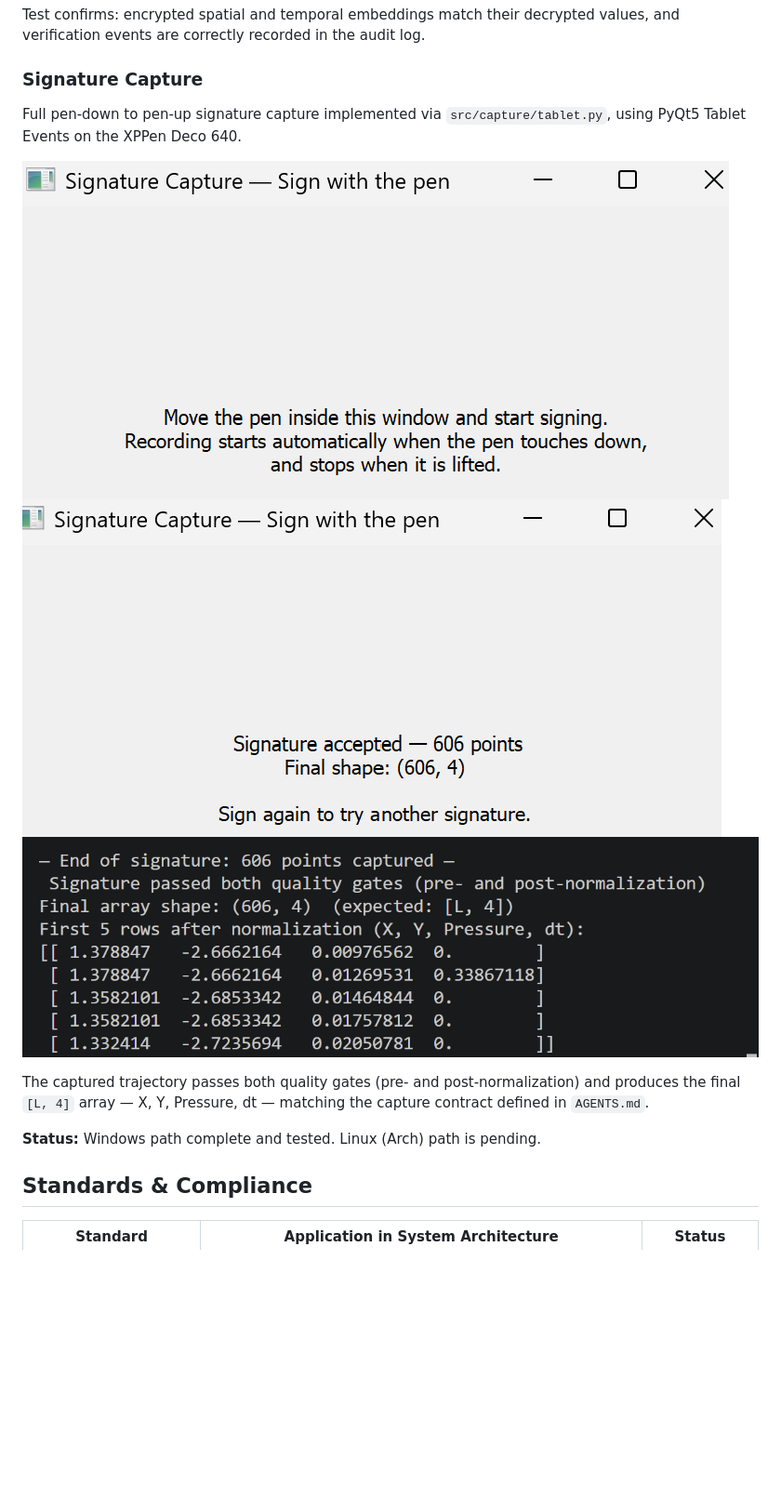
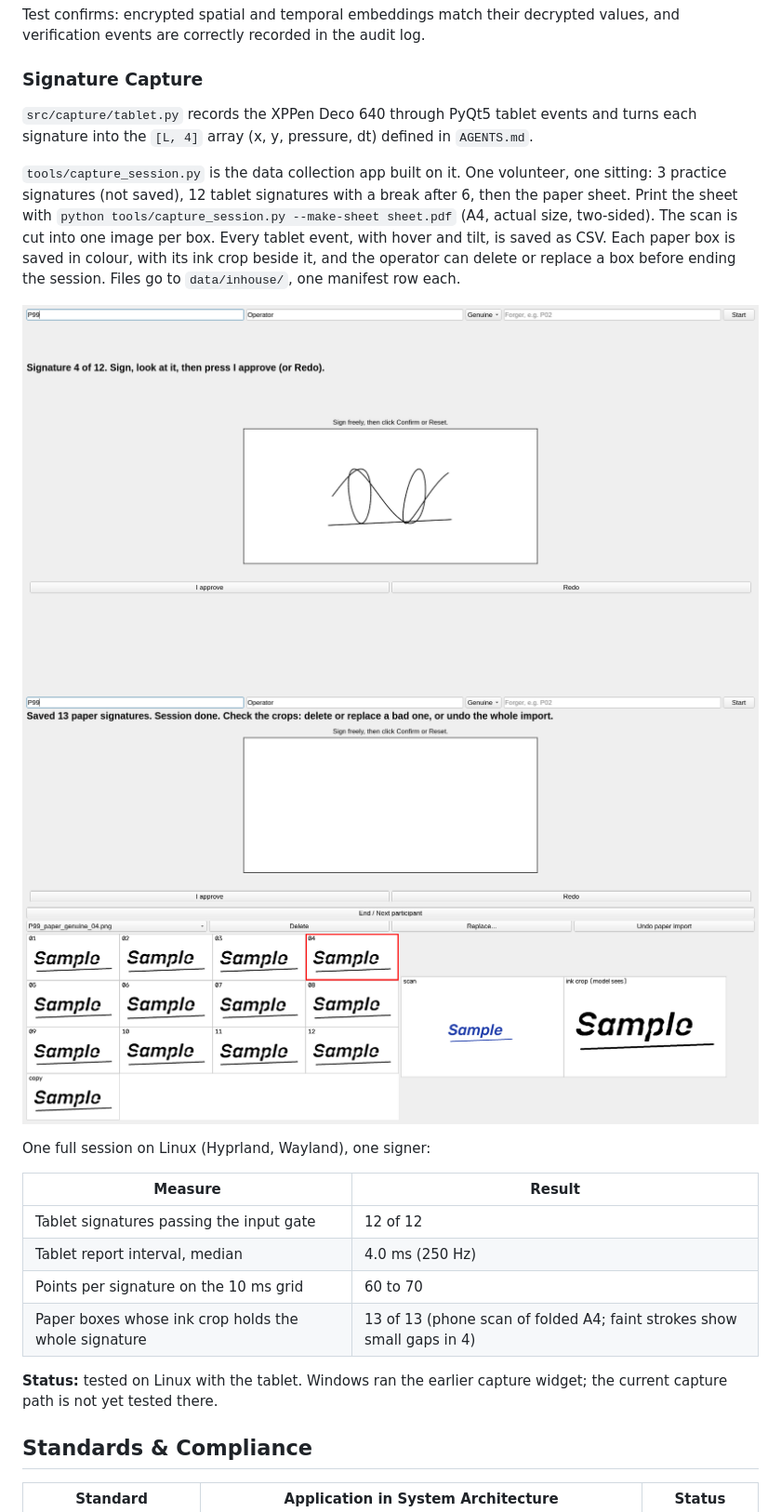
Before and after one commit to Rockeyxx/SigVerify, a Markdown page: README.md, the part around the change. Shown at 93% size. Drawn GitHub-style; pictures changed too: assets/screenshots/capture_session_paper.png (added), assets/screenshots/capture_session_signing.png (added); blank space fills up the shorter version.

Commit message:
feat: enhance capture session tool with interactive paper preview, updated documentation, and tests

```diff
--- a/README.md
+++ b/README.md
@@ -489,21 +489,31 @@ the audit log.
 
 ### Signature Capture
 
-Full pen-down to pen-up signature capture implemented via
-`src/capture/tablet.py`, using PyQt5 Tablet Events on the XPPen Deco 640.
+`src/capture/tablet.py` records the XPPen Deco 640 through PyQt5 tablet events and turns each
+signature into the `[L, 4]` array (x, y, pressure, dt) defined in `AGENTS.md`.
 
-![Screen before signature](assets/screenshots/Screen_before_sign.png)
-![Screen After signature](assets/screenshots/Screen_after_sign.png)
-![Tablet capture result](assets/screenshots/Tablet_capture_result.png)
+`tools/capture_session.py` is the data collection app built on it. One volunteer, one sitting:
+3 practice signatures (not saved), 12 tablet signatures with a break after 6, then the paper
+sheet. Print the sheet with `python tools/capture_session.py --make-sheet sheet.pdf` (A4, actual
+size, two-sided). The scan is cut into one image per box. Every tablet event, with hover and
+tilt, is saved as CSV. Each paper box is saved in colour, with its ink crop beside it, and the
+operator can delete or replace a box before ending the session. Files go to `data/inhouse/`,
+one manifest row each.
 
+![Capture session, signing on the tablet (example signature)](assets/screenshots/capture_session_signing.png)
+![Capture session, paper import with the ink crops (example signature)](assets/screenshots/capture_session_paper.png)
 
-The captured trajectory passes both quality gates (pre- and
-post-normalization) and produces the final `[L, 4]` array —
-X, Y, Pressure, dt — matching the capture contract defined in
-`AGENTS.md`.
+One full session on Linux (Hyprland, Wayland), one signer:
 
-**Status:** Windows path complete and tested. Linux (Arch) path is
-pending.
+| Measure | Result |
+| --- | --- |
+| Tablet signatures passing the input gate | 12 of 12 |
+| Tablet report interval, median | 4.0 ms (250 Hz) |
+| Points per signature on the 10 ms grid | 60 to 70 |
+| Paper boxes whose ink crop holds the whole signature | 13 of 13 (phone scan of folded A4; faint strokes show small gaps in 4) |
+
+**Status:** tested on Linux with the tablet. Windows ran the earlier capture widget; the current
+capture path is not yet tested there.
 
 ## Standards & Compliance
 
```
Also changed, not shown: 2 other files.
